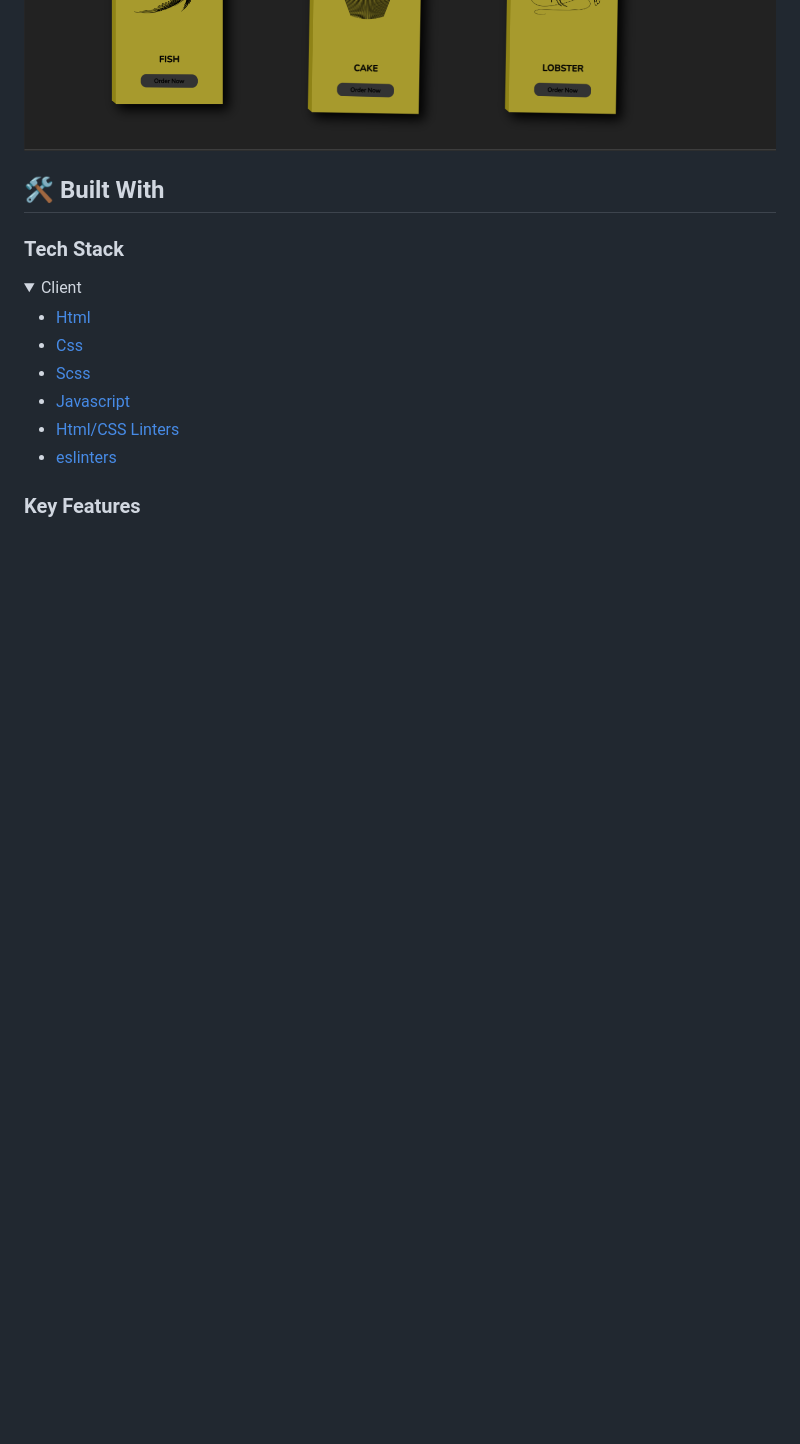
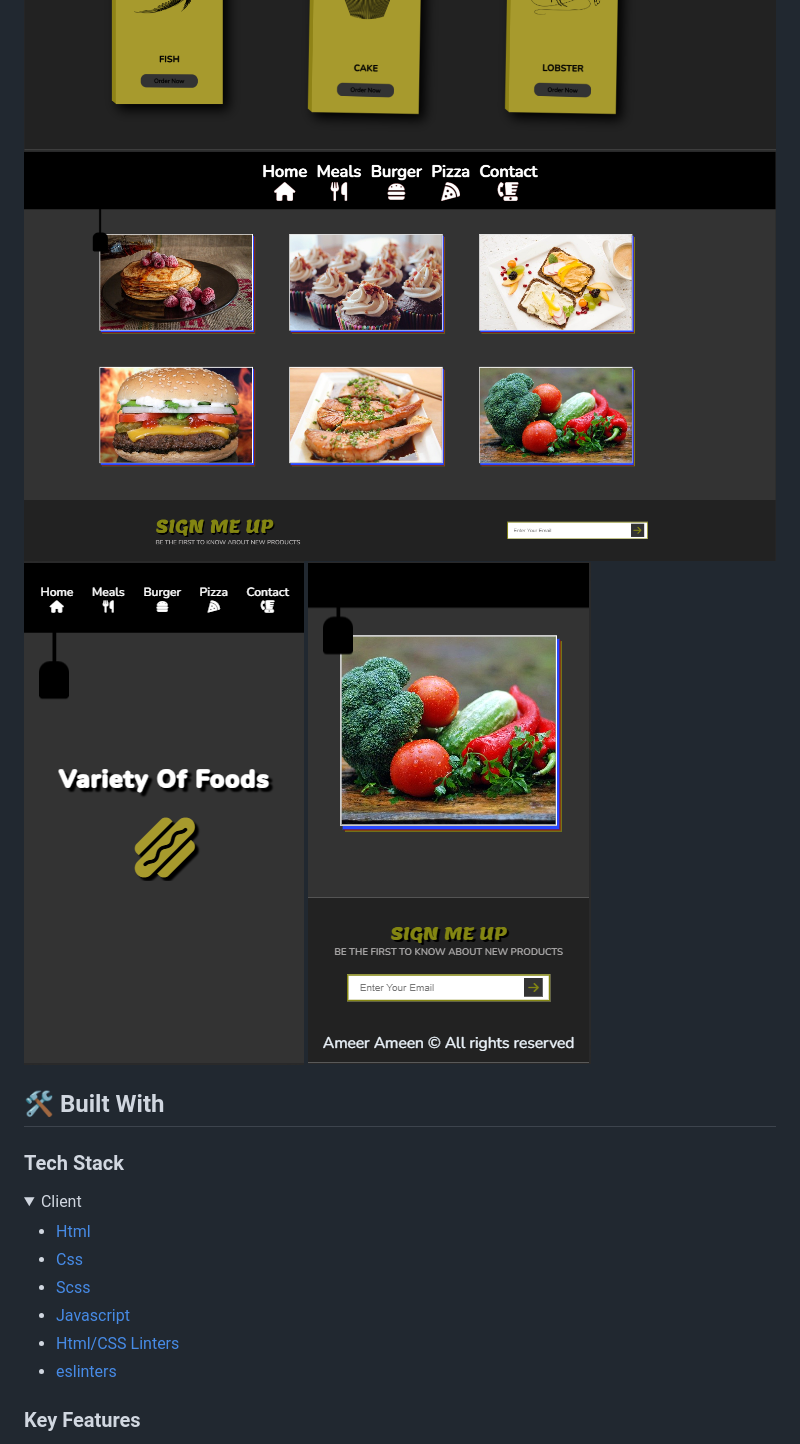
Before and after one commit to Ameer2000Mzori/Foods-Website, a Markdown page: README.md, the part around the change. GitHub-like rendering; folded sections open; blank space fills up the shorter version.

Commit message:
added small change in readme file

```diff
--- a/README.md
+++ b/README.md
@@ -24,6 +24,9 @@
 
 ![alt text](./sample/1.png)
 ![alt text](./sample/2.png)
+![alt text](./sample/3.png)
+![alt text](./sample/4.png)
+![alt text](./sample/5.png)
 
 ## 🛠 Built With <a name="built-with"></a>
 
```
